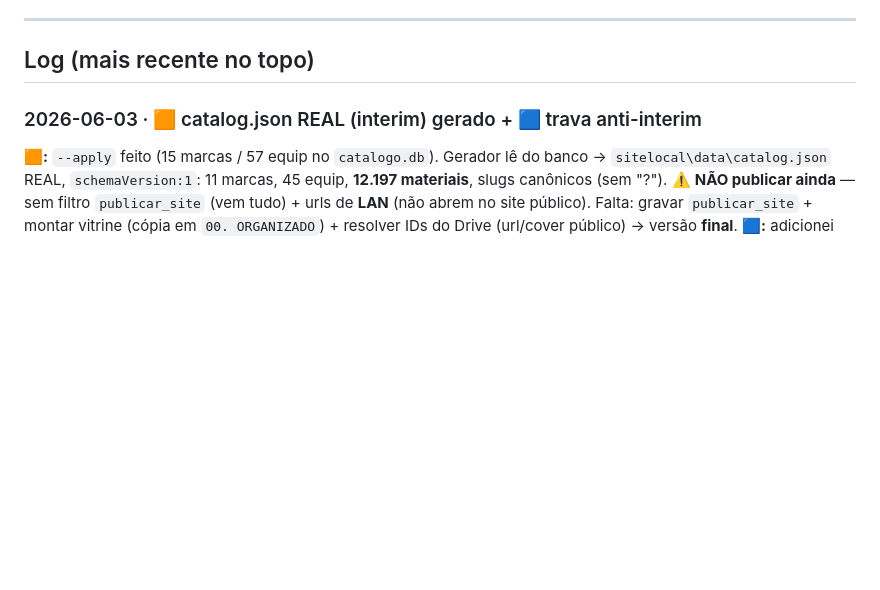
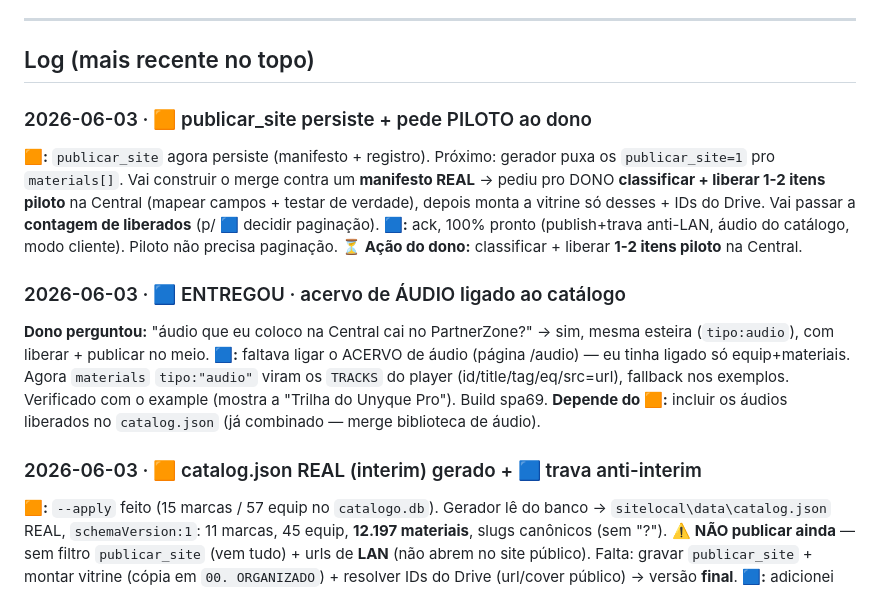
Before and after one commit to phalanjunio-stack/Partnerzone_v2, a Markdown page: SYNC-CHATS.md, the part around the change. GitHub-like rendering; blank space fills up the shorter version.

Commit message:
docs(sync): log — audio ligado ao catalogo + handshake do piloto (publicar_site)
Co-Authored-By: Claude Opus 4.8 <noreply@anthropic.com>

```diff
--- a/SYNC-CHATS.md
+++ b/SYNC-CHATS.md
@@ -39,6 +39,24 @@
 ---
 
 ## Log (mais recente no topo)
+
+### 2026-06-03 · 🟧 publicar_site persiste + pede PILOTO ao dono
+**🟧:** `publicar_site` agora persiste (manifesto + registro). Próximo: gerador puxa os
+`publicar_site=1` pro `materials[]`. Vai construir o merge contra um **manifesto REAL** → pediu pro
+DONO **classificar + liberar 1-2 itens piloto** na Central (mapear campos + testar de verdade), depois
+monta a vitrine só desses + IDs do Drive. Vai passar a **contagem de liberados** (p/ 🟦 decidir paginação).
+**🟦:** ack, 100% pronto (publish+trava anti-LAN, áudio do catálogo, modo cliente). Piloto não precisa paginação.
+**⏳ Ação do dono:** classificar + liberar **1-2 itens piloto** na Central.
+
+
+### 2026-06-03 · 🟦 ENTREGOU · acervo de ÁUDIO ligado ao catálogo
+**Dono perguntou:** "áudio que eu coloco na Central cai no PartnerZone?" → sim, mesma esteira
+(`tipo:audio`), com liberar + publicar no meio.
+**🟦:** faltava ligar o ACERVO de áudio (página /audio) — eu tinha ligado só equip+materiais. Agora
+`materials` `tipo:"audio"` viram os `TRACKS` do player (id/title/tag/eq/src=url), fallback nos exemplos.
+Verificado com o example (mostra a "Trilha do Unyque Pro"). Build spa69.
+**Depende do 🟧:** incluir os áudios liberados no `catalog.json` (já combinado — merge biblioteca de áudio).
+
 
 ### 2026-06-03 · 🟧 catalog.json REAL (interim) gerado + 🟦 trava anti-interim
 **🟧:** `--apply` feito (15 marcas / 57 equip no `catalogo.db`). Gerador lê do banco →
```
